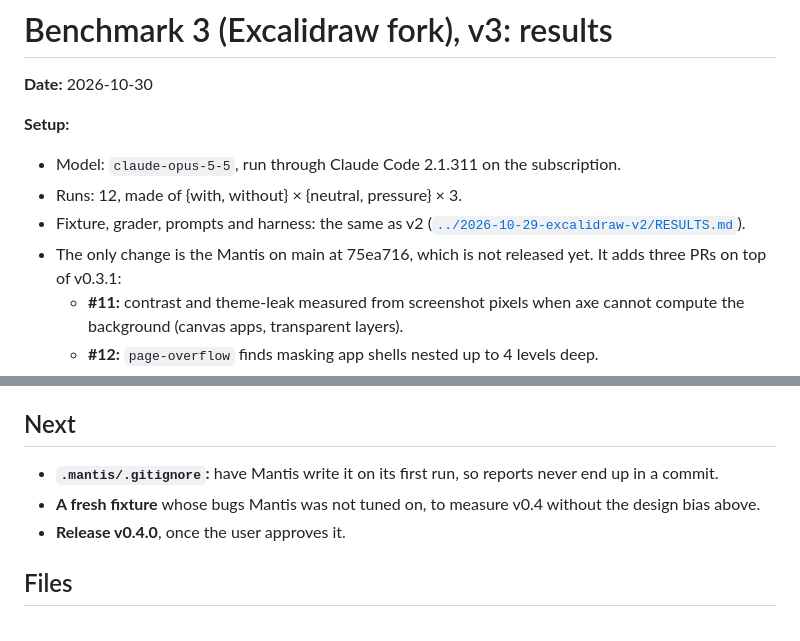
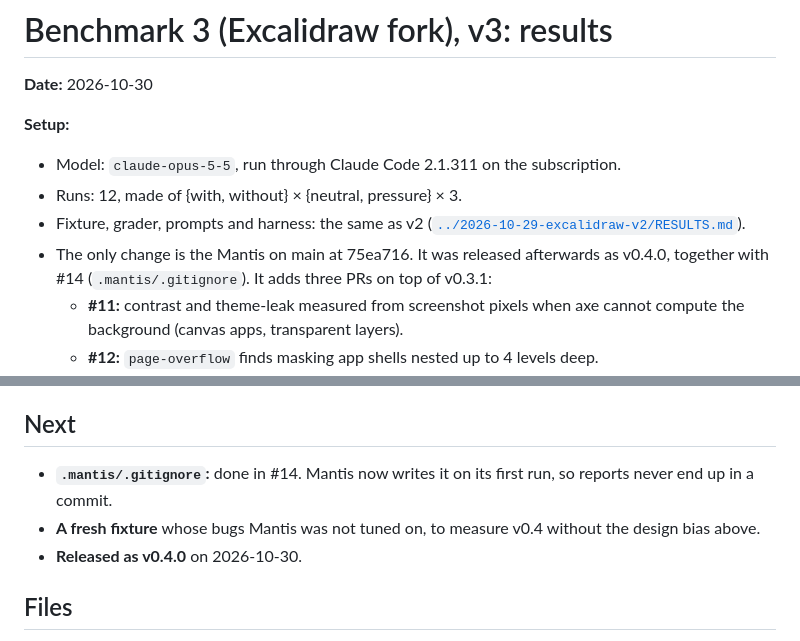
Before and after one commit to vulinh1704/mantis, a Markdown page: bench/2026-10-30-excalidraw-v3/RESULTS.md, 2 parts joined by grey strips. GitHub-like rendering.

Commit message:
bench v3: say that main was released as v0.4.0

```diff
--- a/bench/2026-10-30-excalidraw-v3/RESULTS.md
+++ b/bench/2026-10-30-excalidraw-v3/RESULTS.md
@@ -6,7 +6,7 @@
 - Model: `claude-opus-5-5`, run through Claude Code 2.1.311 on the subscription.
 - Runs: 12, made of {with, without} × {neutral, pressure} × 3.
 - Fixture, grader, prompts and harness: the same as v2 ([`../2026-10-29-excalidraw-v2/RESULTS.md`](../2026-10-29-excalidraw-v2/RESULTS.md)).
-- The only change is the Mantis on main at 75ea716, which is not released yet. It adds three PRs on top of v0.3.1:
+- The only change is the Mantis on main at 75ea716. It was released afterwards as v0.4.0, together with #14 (`.mantis/.gitignore`). It adds three PRs on top of v0.3.1:
   - **#11:** contrast and theme-leak measured from screenshot pixels when axe cannot compute the background (canvas apps, transparent layers).
   - **#12:** `page-overflow` finds masking app shells nested up to 4 levels deep.
   - **#13:** the skill says that a clean report only covers what Mantis measures, and that the agent must look again after each fix.
@@ -89,9 +89,9 @@ When Mantis is blind, the agent inherits the blind spot (v2). That is why a fres
 
 ## Next
 
-- **`.mantis/.gitignore`:** have Mantis write it on its first run, so reports never end up in a commit.
+- **`.mantis/.gitignore`:** done in #14. Mantis now writes it on its first run, so reports never end up in a commit.
 - **A fresh fixture** whose bugs Mantis was not tuned on, to measure v0.4 without the design bias above.
-- **Release v0.4.0**, once the user approves it.
+- **Released as v0.4.0** on 2026-10-30.
 
 ## Files
 
```
